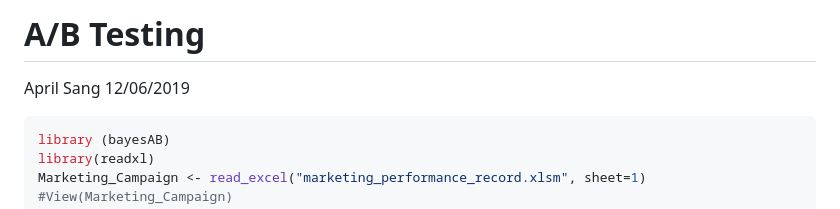
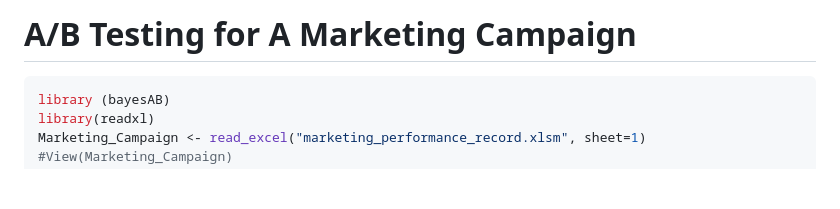
Before and after one commit to april-sang-codes-display/Explore-AIML-R-Focus, a Markdown page: A_B_Testing_Market_Campaign.md, the part around the change. Drawn GitHub-style; blank space fills up the shorter version.

````diff
--- a/A_B_Testing_Market_Campaign.md
+++ b/A_B_Testing_Market_Campaign.md
@@ -1,7 +1,5 @@
-A/B Testing
+A/B Testing for A Marketing Campaign
 ================
-April Sang
-12/06/2019
 
 ``` r
 library (bayesAB)
````
